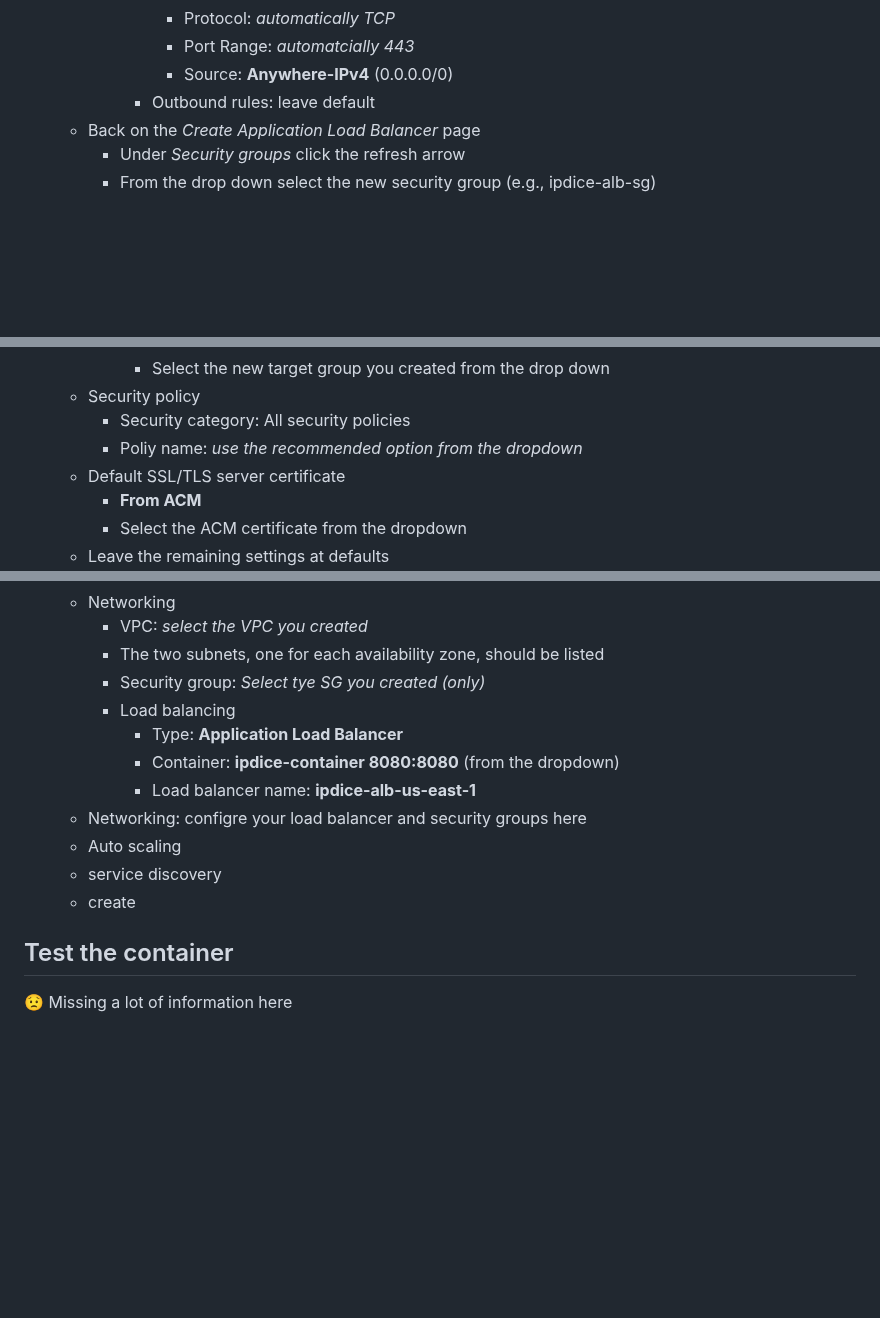
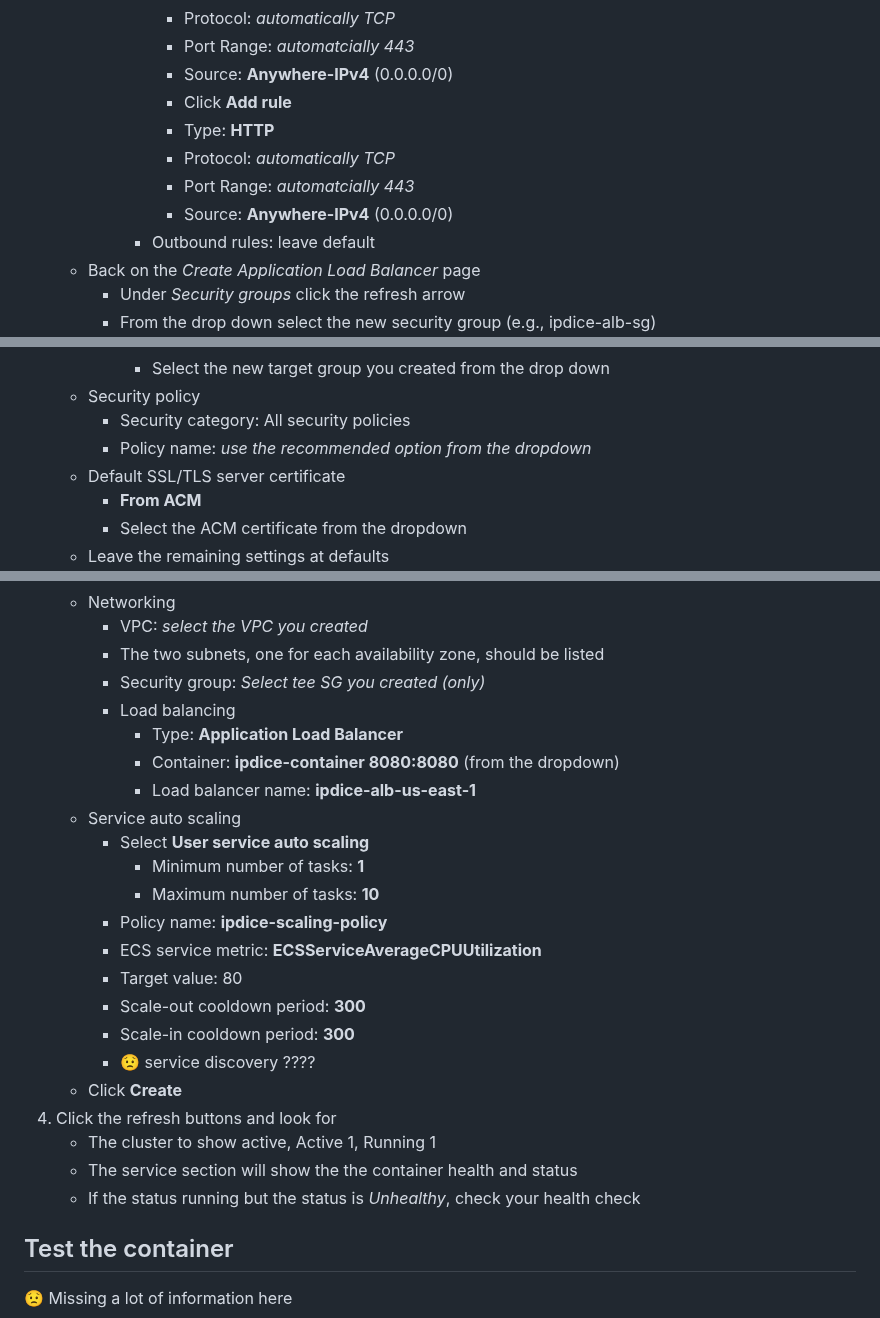
Before and after one commit to doritoes/ipdice.com, a Markdown page: 3_ECS.md, 3 parts joined by grey strips. GitHub-like rendering; blank space fills up the shorter version.

```diff
--- a/3_ECS.md
+++ b/3_ECS.md
@@ -139,6 +139,11 @@ You need to configure VPCs for the networking in each region. The following exam
           - Protocol: *automatically TCP*
           - Port Range: *automatcially 443*
           - Source: **Anywhere-IPv4** (0.0.0.0/0)
+          - Click **Add rule**
+          - Type: **HTTP**
+          - Protocol: *automatically TCP*
+          - Port Range: *automatcially 443*
+          - Source: **Anywhere-IPv4** (0.0.0.0/0)
         - Outbound rules: leave default
     - Back on the *Create Application Load Balancer* page
       - Under *Security groups* click the refresh arrow
@@ -164,7 +169,7 @@ You need to configure VPCs for the networking in each region. The following exam
         - Select the new target group you created from the drop down
     - Security policy
       - Security category: All security policies
-      - Poliy name: *use the recommended option from the dropdown*
+      - Policy name: *use the recommended option from the dropdown*
     - Default SSL/TLS server certificate
       - **From ACM**
       - Select the ACM certificate from the dropdown
@@ -250,15 +255,26 @@ This role allows ECS tasks to pull images from ECR and perform other necessary A
     - Networking
       - VPC: *select the VPC you created*
       - The two subnets, one for each availability zone, should be listed
-      - Security group: *Select tye SG you created (only)*
+      - Security group: *Select tee SG you created (only)*
       - Load balancing
         - Type: **Application Load Balancer**
         - Container: **ipdice-container 8080:8080** (from the dropdown)
         - Load balancer name: **ipdice-alb-us-east-1**
-    - Networking: configre your load balancer and security groups here
-    - Auto scaling
-    - service discovery
-    - create
+    - Service auto scaling
+      - Select **User service auto scaling**
+        - Minimum number of tasks: **1**
+        - Maximum number of tasks: **10**
+      - Policy name: **ipdice-scaling-policy**
+      - ECS service metric: **ECSServiceAverageCPUUtilization**
+      - Target value: 80
+      - Scale-out cooldown period: **300**
+      - Scale-in cooldown period: **300**
+      - :worried: service discovery ????
+    - Click **Create**
+4. Click the refresh buttons and look for
+    - The cluster to show active, Active 1, Running 1
+    - The service section will show the the container health and status
+    - If the status running but the status is *Unhealthy*, check your health check
 
 ## Test the container
 :worried: Missing a lot of information here
```
Also changed, not shown: other parts of 3_ECS.md (+1 -1 lines).
